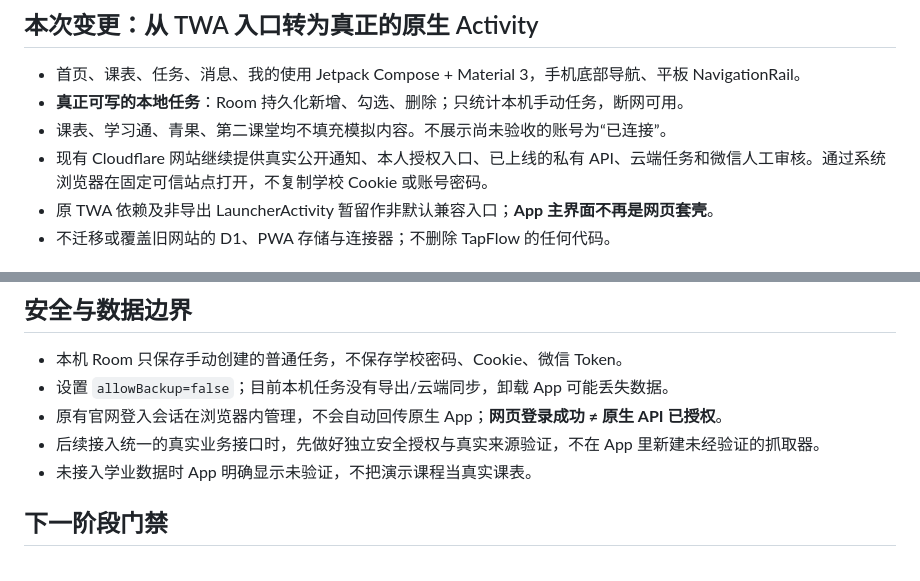
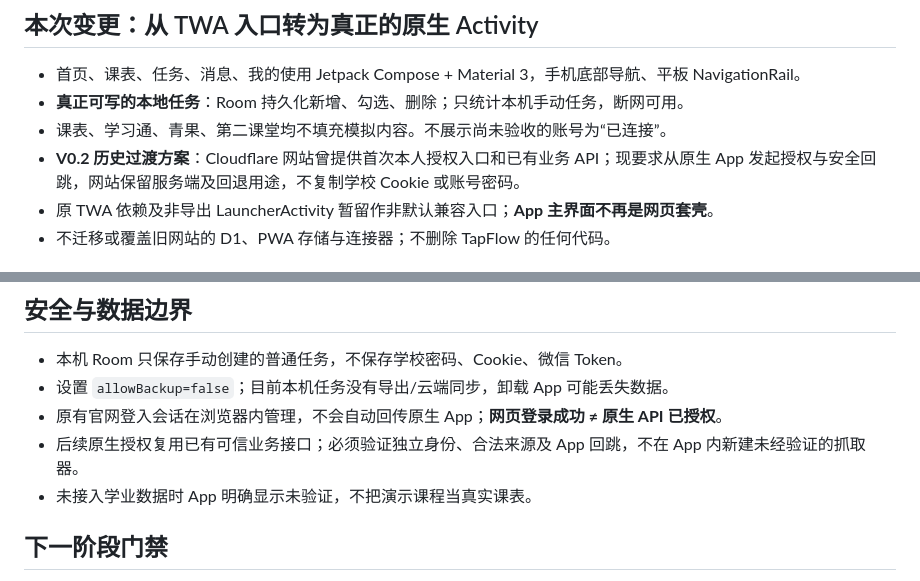
Before and after one commit to 07xh/dorm-os, a Markdown page: apps/xiaoxu-android/README.md, 2 parts joined by grey strips. GitHub-like rendering.

```diff
--- a/apps/xiaoxu-android/README.md
+++ b/apps/xiaoxu-android/README.md
@@ -120,7 +124,7 @@
 - 首页、课表、任务、消息、我的使用 Jetpack Compose + Material 3，手机底部导航、平板 NavigationRail。
 - **真正可写的本地任务**：Room 持久化新增、勾选、删除；只统计本机手动任务，断网可用。
 - 课表、学习通、青果、第二课堂均不填充模拟内容。不展示尚未验收的账号为“已连接”。
-- 现有 Cloudflare 网站继续提供真实公开通知、本人授权入口、已上线的私有 API、云端任务和微信人工审核。通过系统浏览器在固定可信站点打开，不复制学校 Cookie 或账号密码。
+- **V0.2 历史过渡方案**：Cloudflare 网站曾提供首次本人授权入口和已有业务 API；现要求从原生 App 发起授权与安全回跳，网站保留服务端及回退用途，不复制学校 Cookie 或账号密码。
 - 原 TWA 依赖及非导出 LauncherActivity 暂留作非默认兼容入口；**App 主界面不再是网页套壳**。
 - 不迁移或覆盖旧网站的 D1、PWA 存储与连接器；不删除 TapFlow 的任何代码。
 
@@ -148,7 +152,7 @@ GitHub Actions：`Build Xiaoxu Android Alpha`，推送 Android 路径变动或
 - 本机 Room 只保存手动创建的普通任务，不保存学校密码、Cookie、微信 Token。
 - 设置 `allowBackup=false`；目前本机任务没有导出/云端同步，卸载 App 可能丢失数据。
 - 原有官网登入会话在浏览器内管理，不会自动回传原生 App；**网页登录成功 ≠ 原生 API 已授权**。
-- 后续接入统一的真实业务接口时，先做好独立安全授权与真实来源验证，不在 App 里新建未经验证的抓取器。
+- 后续原生授权复用已有可信业务接口；必须验证独立身份、合法来源及 App 回跳，不在 App 内新建未经验证的抓取器。
 - 未接入学业数据时 App 明确显示未验证，不把演示课程当真实课表。
 
 ## 下一阶段门禁
```
Also changed, not shown: other parts of apps/xiaoxu-android/README.md (+7 -3 lines).
